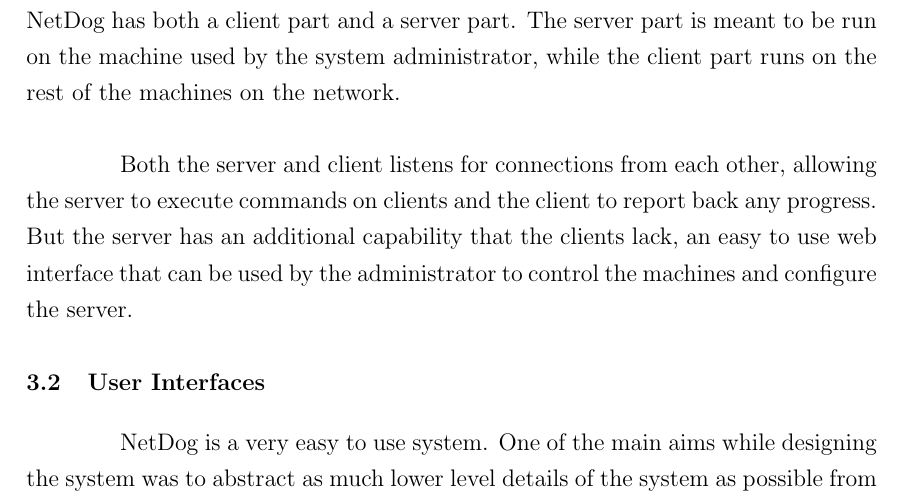
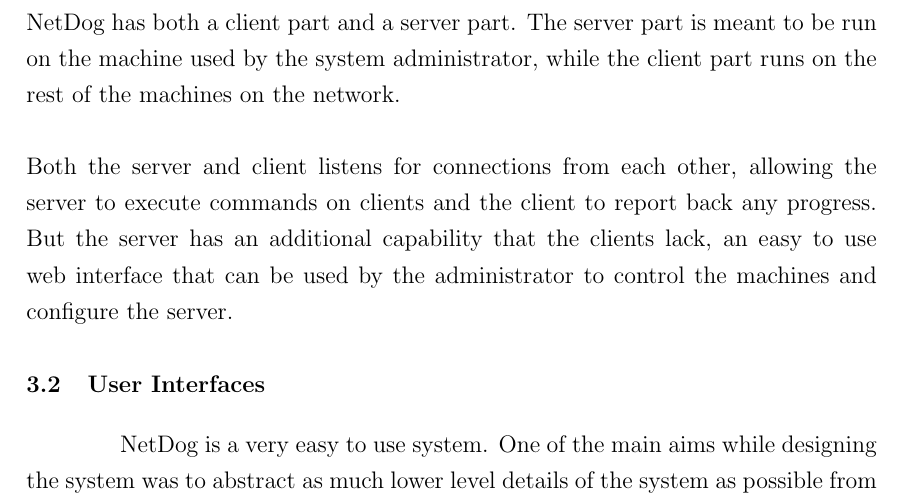
Before and after one commit to karuvally/mca_project_report, a LaTeX thesis (report/master.tex, which reads report/design.tex): part of page 17 of 28, cut so that both start at the same text. Compiled offline with pdfLaTeX.

Commit message:
minor refactoring

```diff
--- a/report/design.tex
+++ b/report/design.tex
@@ -1,12 +1,12 @@
 \chapter{Design And Implementation}
 
 \section{Overall Design}
-\par
+
 NetDog follows the client-server architecture. What this means is that, NetDog
 has both a client part and a server part. The server part is meant to be run
 on the machine used by the system administrator, while the client part runs
-on the rest of the machines on the network.\\
-
+on the rest of the machines on the network.
+\\\\
 Both the server and client listens for connections from each other, allowing
 the server to execute commands on clients and the client to report back any
 progress. But the server has an additional capability that the clients lack, an
```
Also changed, not shown: report/master.pdf, report/design.tex (3 more changed lines).
